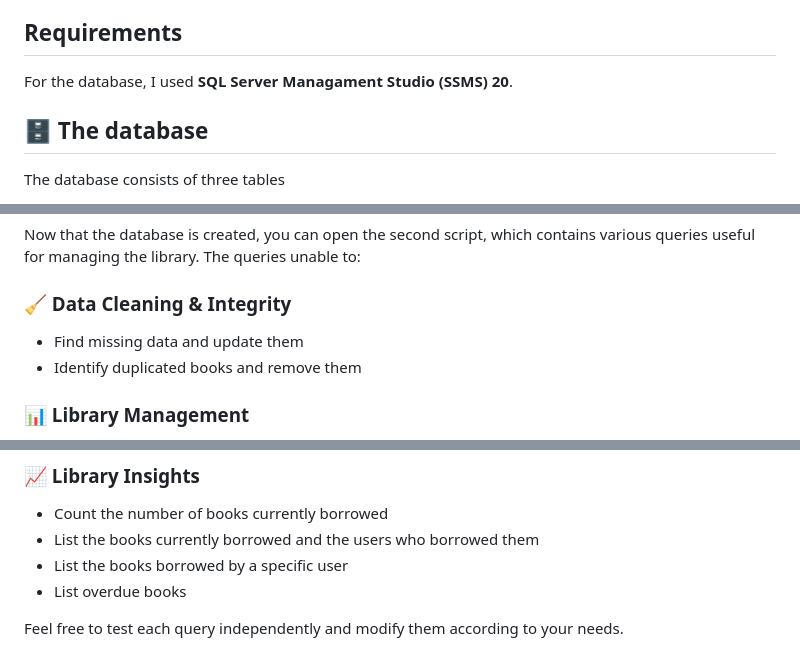
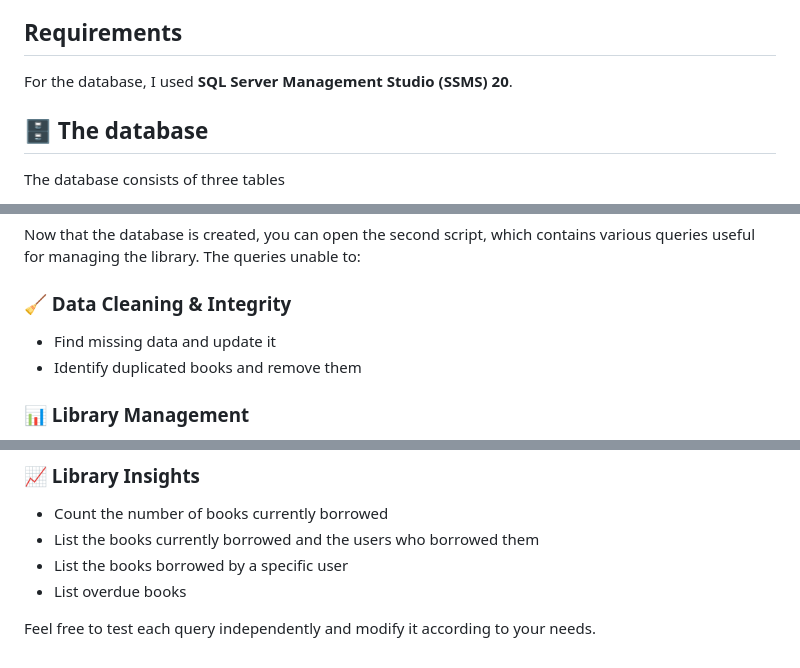
Before and after one commit to MarineHS/Library_Management_Project, a Markdown page: Library_SQL/README.md, 3 parts joined by grey strips. Drawn GitHub-style.

```diff
--- a/Library_SQL/README.md
+++ b/Library_SQL/README.md
@@ -3,7 +3,7 @@
 When we first built our library project, it was clear that initialising the library each time was time-consuming. Therefore, we decided to create a database to store all books and user information. This allows us to update the database using SQL queries (to borrow and return books) or through a Python script.
 
 ## Requirements
-For the database, I used **SQL Server Managament Studio (SSMS) 20**.
+For the database, I used **SQL Server Management Studio (SSMS) 20**.
 
 ## :file_cabinet: The database
 
@@ -66,7 +66,7 @@ Once the database is created, you can get an overview of the tables in SSMS by g
 Now that the database is created, you can open the second script, which contains various queries useful for managing the library. The queries unable to:
 
 ### :broom: Data Cleaning & Integrity
-- Find missing data and update them
+- Find missing data and update it
 - Identify duplicated books and remove them
 
 ### :bar_chart: Library Management
@@ -80,4 +80,4 @@ Now that the database is created, you can open the second script, which contains
 - List the books borrowed by a specific user
 - List overdue books
 
-Feel free to test each query independently and modify them according to your needs.
+Feel free to test each query independently and modify it according to your needs.
```
